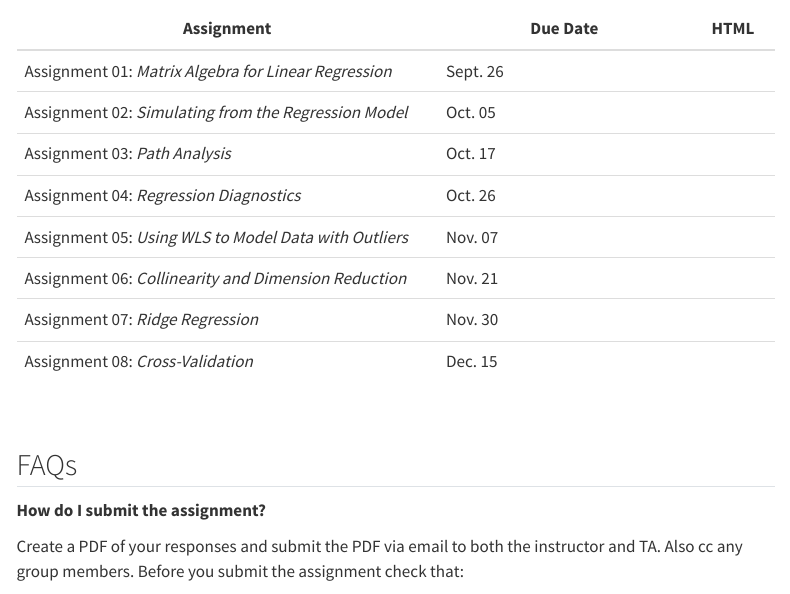
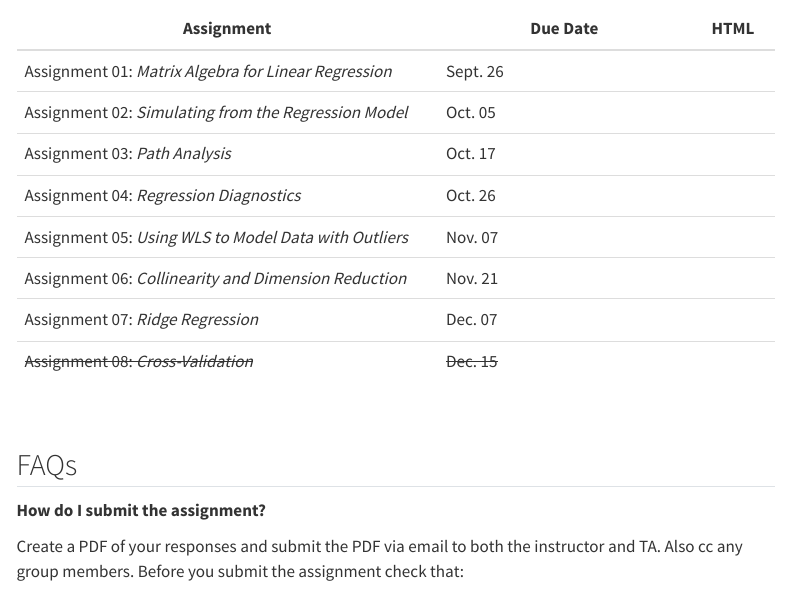
Before and after one commit to zief0002/redesigned-adventure, a Quarto document (assignments.qmd): the page in a window 1100 px wide, from 190 px down. Rendered offline with R 4.5, knitr and Pandoc in place of Quarto, with nearby package versions; menus at the side of the page are left out.

Commit message:
Changed assignments

```diff
--- a/assignments.qmd
+++ b/assignments.qmd
@@ -72,15 +72,15 @@ Below are the due dates for the assignments, as well as links to each assignment
 
 <tr>
 <td>Assignment 07: *Ridge Regression*</td>
-<td>Nov. 30</td>
+<td>Dec. 07</td>
 <td align="center" style="vertical-align:middle;">
   <a class = "my-link" href="assignments/assignment-07.html"><span class="fas fa-link"></span></a>
 </td>
 </tr>
 
 <tr>
-<td>Assignment 08: *Cross-Validation*</td>
-<td>Dec. 15</td>
+<td>~~Assignment 08: *Cross-Validation*~~</td>
+<td>~~Dec. 15~~</td>
 <td align="center" style="vertical-align:middle;">
   <a class = "my-link" href="assignments/assignment-08.html"><span class="fas fa-link"></span></a>
 </td>
```
Also changed, not shown: 1 other file.
